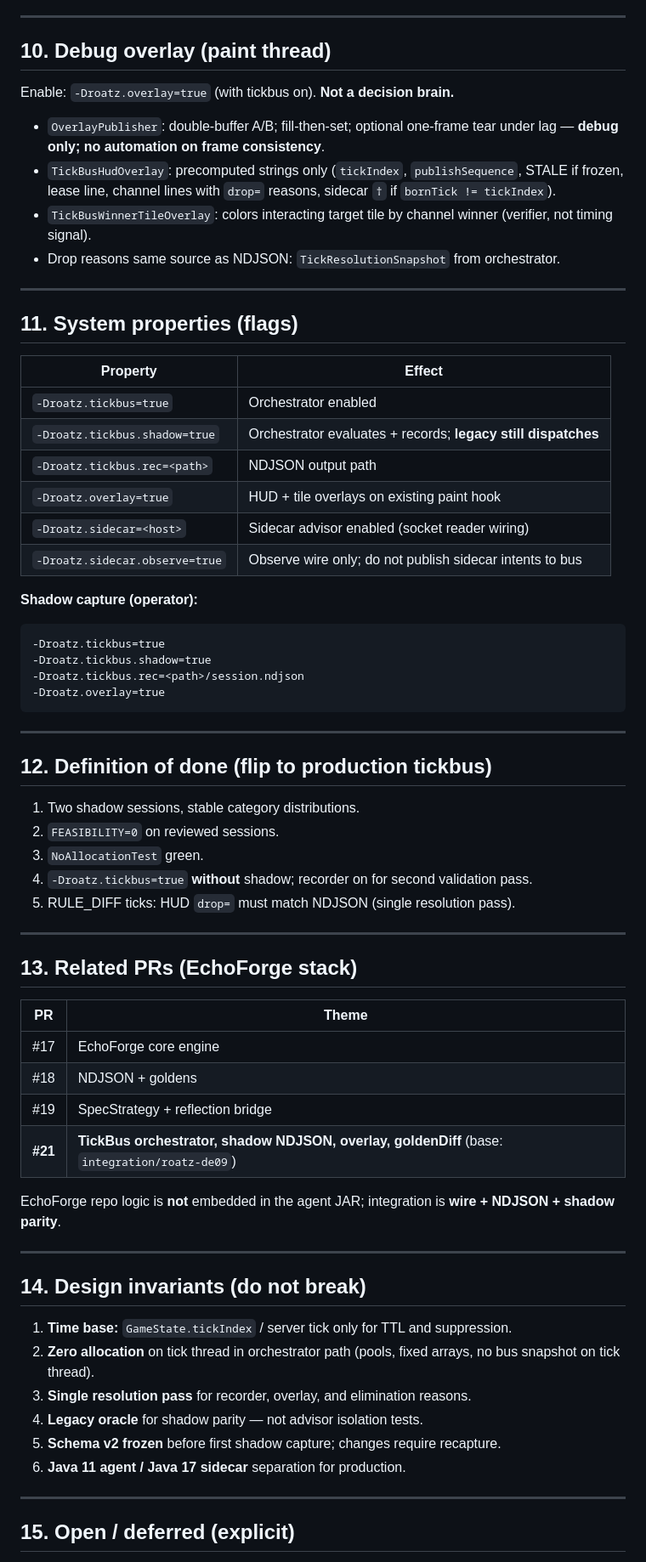
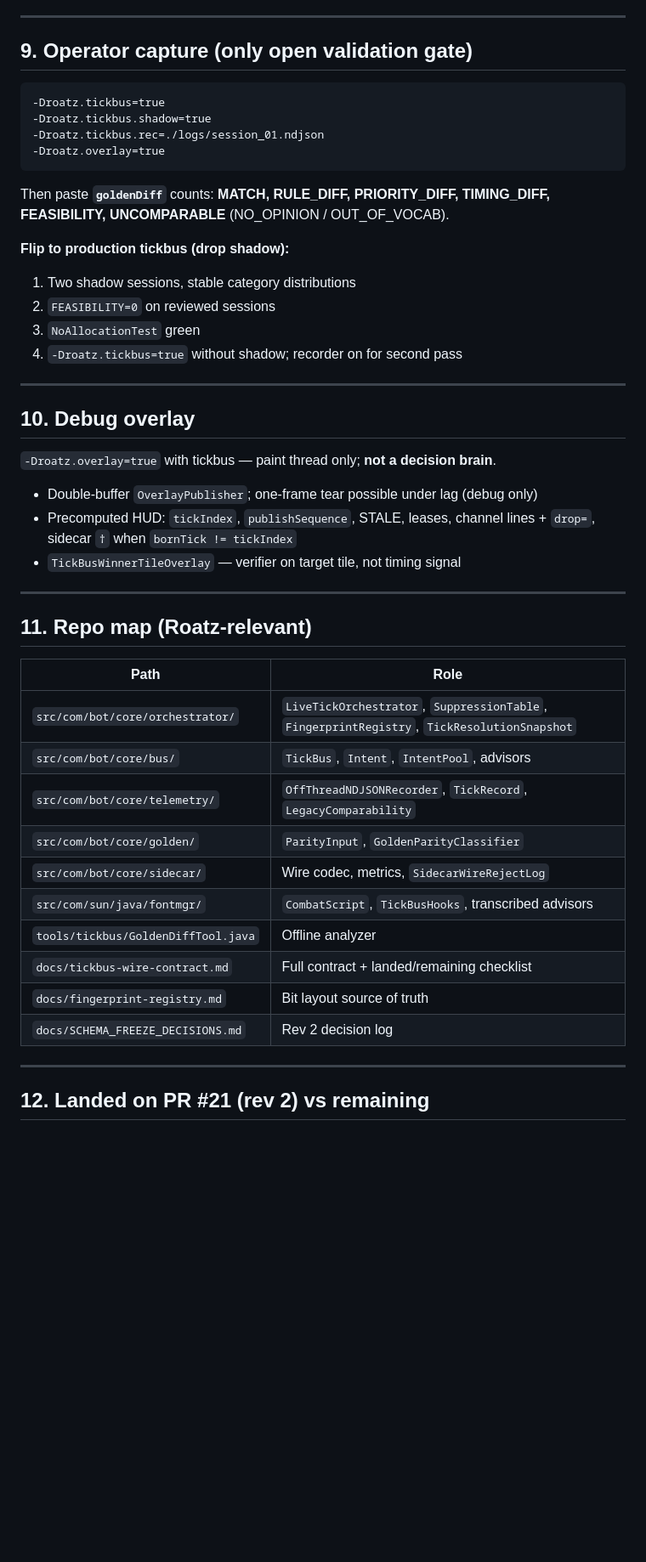
Before and after one commit to maxrevenue/maxrevenue, a Markdown page: docs/roatz-architecture-shareable.md, the part around one of its changes. Shown at 85% size. GitHub-like rendering; blank space fills up the shorter version.

Commit message:
Refresh shareable architecture doc for schema v2 and operator gate
Co-authored-by: maxrevenue <maxrevenue@users.noreply.github.com>

````diff
--- a/docs/roatz-architecture-shareable.md
+++ b/docs/roatz-architecture-shareable.md
@@ -205,72 +182,52 @@ Recorder: tick thread fills `TickRecord` ring slots → daemon thread writes NDJ
 
 ---
 
-## 10. Debug overlay (paint thread)
-
-Enable: `-Droatz.overlay=true` (with tickbus on). **Not a decision brain.**
-
-- `OverlayPublisher`: double-buffer A/B; fill-then-set; optional one-frame tear under lag — **debug only; no automation on frame consistency**.
-- `TickBusHudOverlay`: precomputed strings only (`tickIndex`, `publishSequence`, STALE if frozen, lease line, channel lines with `drop=` reasons, sidecar `†` if `bornTick != tickIndex`).
-- `TickBusWinnerTileOverlay`: colors interacting target tile by channel winner (verifier, not timing signal).
-- Drop reasons same source as NDJSON: `TickResolutionSnapshot` from orchestrator.
-
----
-
-## 11. System properties (flags)
-
-| Property | Effect |
-|----------|--------|
-| `-Droatz.tickbus=true` | Orchestrator enabled |
-| `-Droatz.tickbus.shadow=true` | Orchestrator evaluates + records; **legacy still dispatches** |
-| `-Droatz.tickbus.rec=<path>` | NDJSON output path |
-| `-Droatz.overlay=true` | HUD + tile overlays on existing paint hook |
-| `-Droatz.sidecar=<host>` | Sidecar advisor enabled (socket reader wiring) |
-| `-Droatz.sidecar.observe=true` | Observe wire only; do not publish sidecar intents to bus |
-
-**Shadow capture (operator):**
+## 9. Operator capture (only open validation gate)
 
 ```text
 -Droatz.tickbus=true
 -Droatz.tickbus.shadow=true
--Droatz.tickbus.rec=<path>/session.ndjson
+-Droatz.tickbus.rec=./logs/session_01.ndjson
 -Droatz.overlay=true
 ```
 
----
+Then paste **`goldenDiff`** counts: **MATCH, RULE_DIFF, PRIORITY_DIFF, TIMING_DIFF, FEASIBILITY, UNCOMPARABLE** (NO_OPINION / OUT_OF_VOCAB).
 
-## 12. Definition of done (flip to production tickbus)
+**Flip to production tickbus (drop shadow):**
 
-1. Two shadow sessions, stable category distributions.
-2. `FEASIBILITY=0` on reviewed sessions.
-3. `NoAllocationTest` green.
-4. `-Droatz.tickbus=true` **without** shadow; recorder on for second validation pass.
-5. RULE_DIFF ticks: HUD `drop=` must match NDJSON (single resolution pass).
+1. Two shadow sessions, stable category distributions
+2. `FEASIBILITY=0` on reviewed sessions
+3. `NoAllocationTest` green
+4. `-Droatz.tickbus=true` without shadow; recorder on for second pass
 
 ---
 
-## 13. Related PRs (EchoForge stack)
+## 10. Debug overlay
 
-| PR | Theme |
-|----|--------|
-| #17 | EchoForge core engine |
-| #18 | NDJSON + goldens |
-| #19 | SpecStrategy + reflection bridge |
-| **#21** | **TickBus orchestrator, shadow NDJSON, overlay, goldenDiff** (base: `integration/roatz-de09`) |
+`-Droatz.overlay=true` with tickbus — paint thread only; **not a decision brain**.
 
-EchoForge repo logic is **not** embedded in the agent JAR; integration is **wire + NDJSON + shadow parity**.
+- Double-buffer `OverlayPublisher`; one-frame tear possible under lag (debug only)
+- Precomputed HUD: `tickIndex`, `publishSequence`, STALE, leases, channel lines + `drop=`, sidecar `†` when `bornTick != tickIndex`
+- `TickBusWinnerTileOverlay` — verifier on target tile, not timing signal
 
 ---
 
-## 14. Design invariants (do not break)
+## 11. Repo map (Roatz-relevant)
 
-1. **Time base:** `GameState.tickIndex` / server tick only for TTL and suppression.
-2. **Zero allocation** on tick thread in orchestrator path (pools, fixed arrays, no bus snapshot on tick thread).
-3. **Single resolution pass** for recorder, overlay, and elimination reasons.
-4. **Legacy oracle** for shadow parity — not advisor isolation tests.
-5. **Schema v2 frozen** before first shadow capture; changes require recapture.
-6. **Java 11 agent / Java 17 sidecar** separation for production.
+| Path | Role |
+|------|------|
+| `src/com/bot/core/orchestrator/` | `LiveTickOrchestrator`, `SuppressionTable`, `FingerprintRegistry`, `TickResolutionSnapshot` |
+| `src/com/bot/core/bus/` | `TickBus`, `Intent`, `IntentPool`, advisors |
+| `src/com/bot/core/telemetry/` | `OffThreadNDJSONRecorder`, `TickRecord`, `LegacyComparability` |
+| `src/com/bot/core/golden/` | `ParityInput`, `GoldenParityClassifier` |
+| `src/com/bot/core/sidecar/` | Wire codec, metrics, `SidecarWireRejectLog` |
+| `src/com/sun/java/fontmgr/` | `CombatScript`, `TickBusHooks`, transcribed advisors |
+| `tools/tickbus/GoldenDiffTool.java` | Offline analyzer |
+| `docs/tickbus-wire-contract.md` | Full contract + landed/remaining checklist |
+| `docs/fingerprint-registry.md` | Bit layout source of truth |
+| `docs/SCHEMA_FREEZE_DECISIONS.md` | Rev 2 decision log |
 
 ---
 
-## 15. Open / deferred (explicit)
+## 12. Landed on PR #21 (rev 2) vs remaining
 
````
Also changed, not shown: other parts of docs/roatz-architecture-shareable.md (+115 -140 lines).
